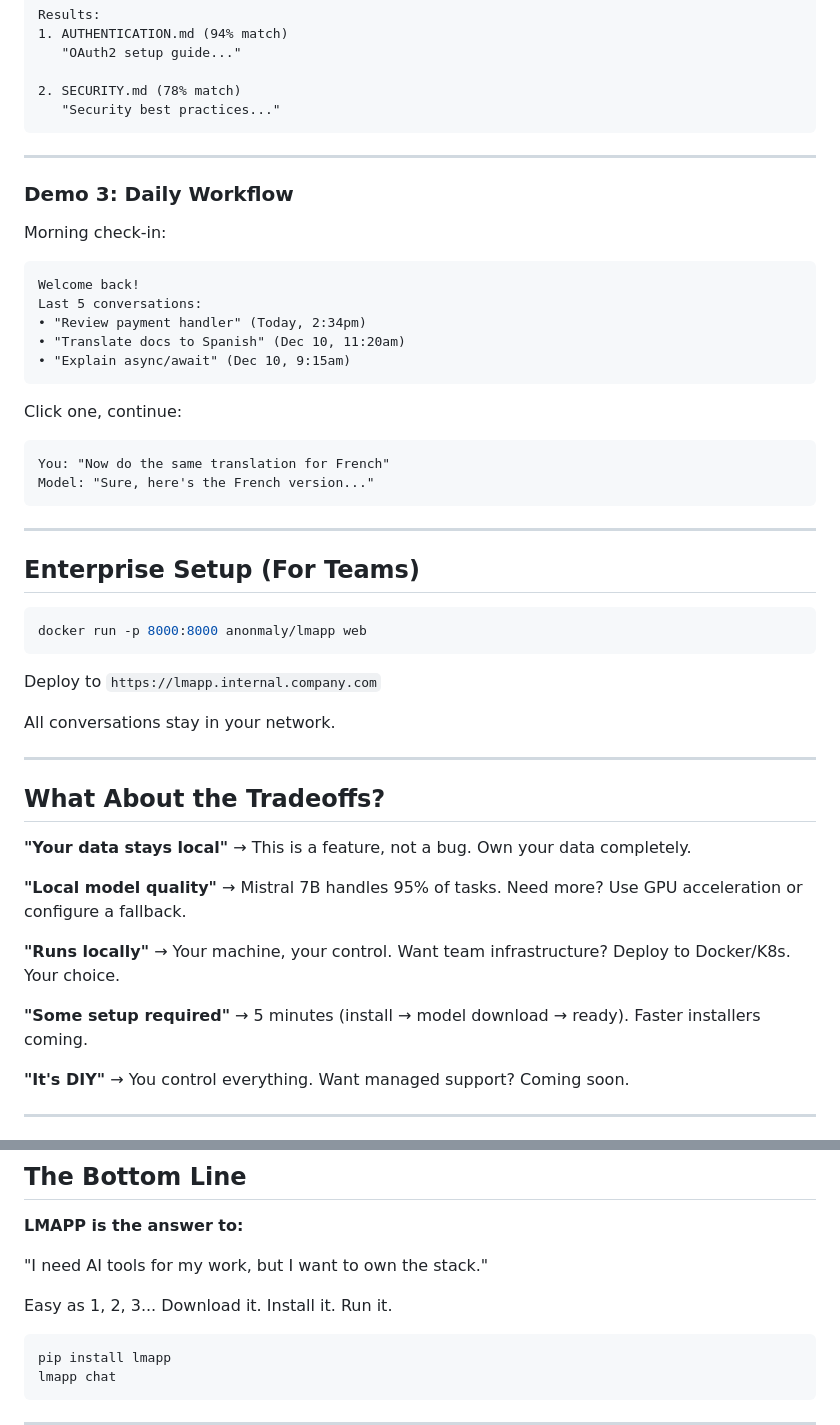
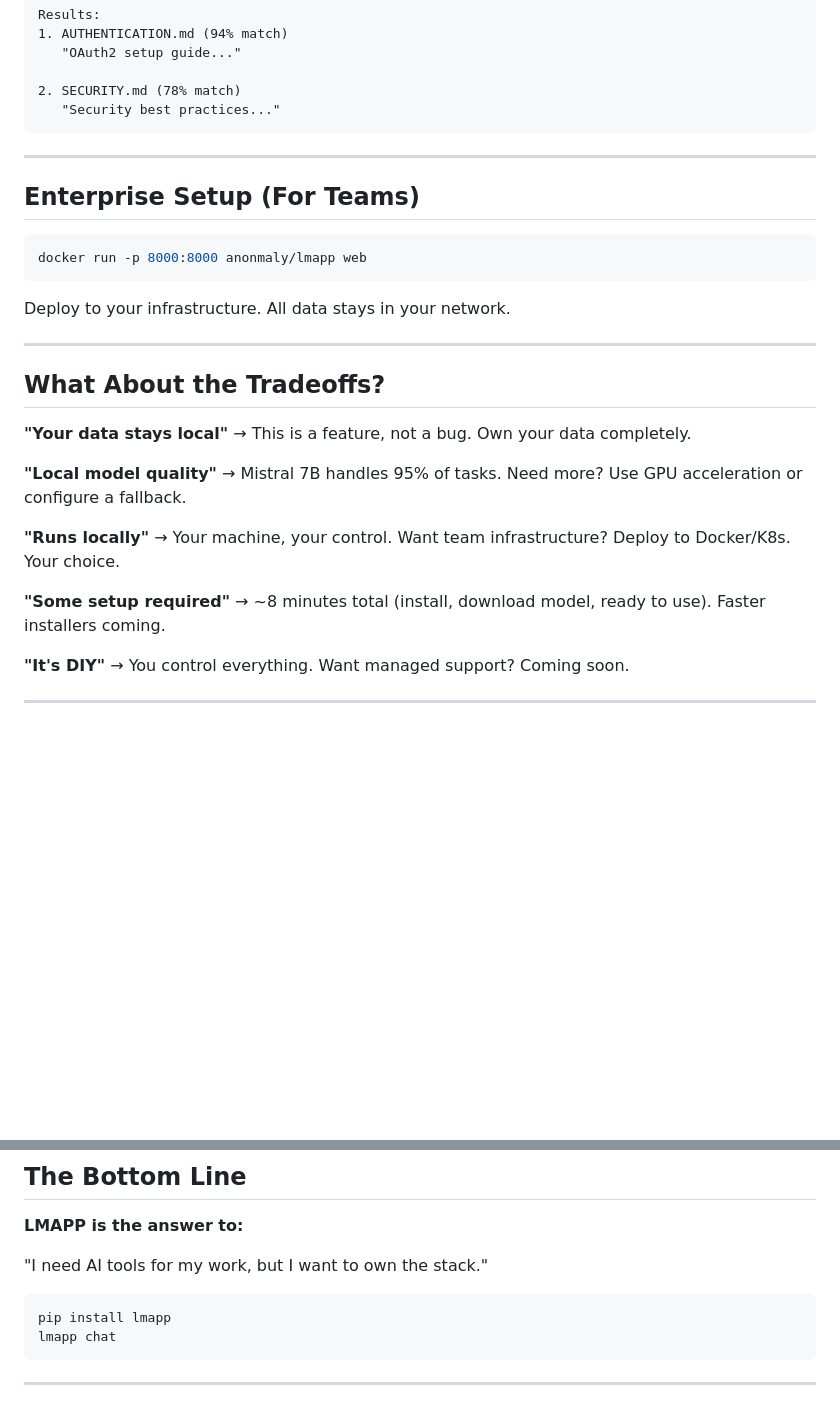
Before and after one commit to nabaznyl/lmapp, a Markdown page: DEMO.md, 2 parts joined by grey strips. GitHub-like rendering; blank space fills up the shorter version.

Commit message:
refactor: remove duplicate phrase, demo redundancy, consolidate timing

````diff
--- a/DEMO.md
+++ b/DEMO.md
@@ -143,34 +143,13 @@ Results:
 
 ---
 
-### Demo 3: Daily Workflow
-
-Morning check-in:
-```
-Welcome back!
-Last 5 conversations:
-• "Review payment handler" (Today, 2:34pm)
-• "Translate docs to Spanish" (Dec 10, 11:20am)
-• "Explain async/await" (Dec 10, 9:15am)
-```
-
-Click one, continue:
-```
-You: "Now do the same translation for French"
-Model: "Sure, here's the French version..."
-```
-
----
-
 ## Enterprise Setup (For Teams)
 
 ```bash
 docker run -p 8000:8000 anonmaly/lmapp web
 ```
 
-Deploy to `https://lmapp.internal.company.com`
-
-All conversations stay in your network.
+Deploy to your infrastructure. All data stays in your network.
 
 ---
 
@@ -186,7 +165,7 @@ All conversations stay in your network.
 → Your machine, your control. Want team infrastructure? Deploy to Docker/K8s. Your choice.
 
 **"Some setup required"**
-→ 5 minutes (install → model download → ready). Faster installers coming.
+→ ~8 minutes total (install, download model, ready to use). Faster installers coming.
 
 **"It's DIY"**
 → You control everything. Want managed support? Coming soon.
@@ -212,8 +191,6 @@ All conversations stay in your network.
 
 "I need AI tools for my work, but I want to own the stack."
 
-Easy as 1, 2, 3... Download it. Install it. Run it.
-
 ```bash
 pip install lmapp
 lmapp chat
````
